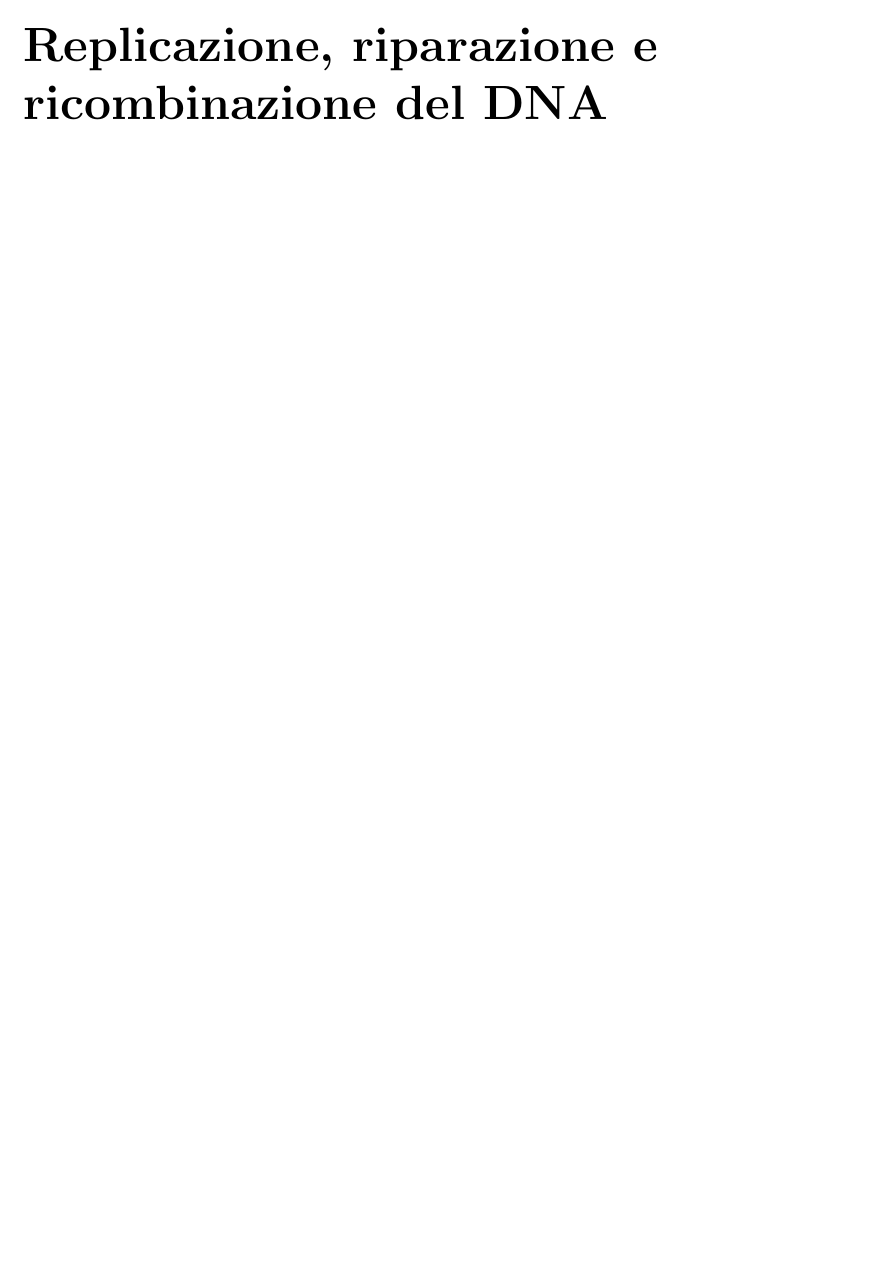
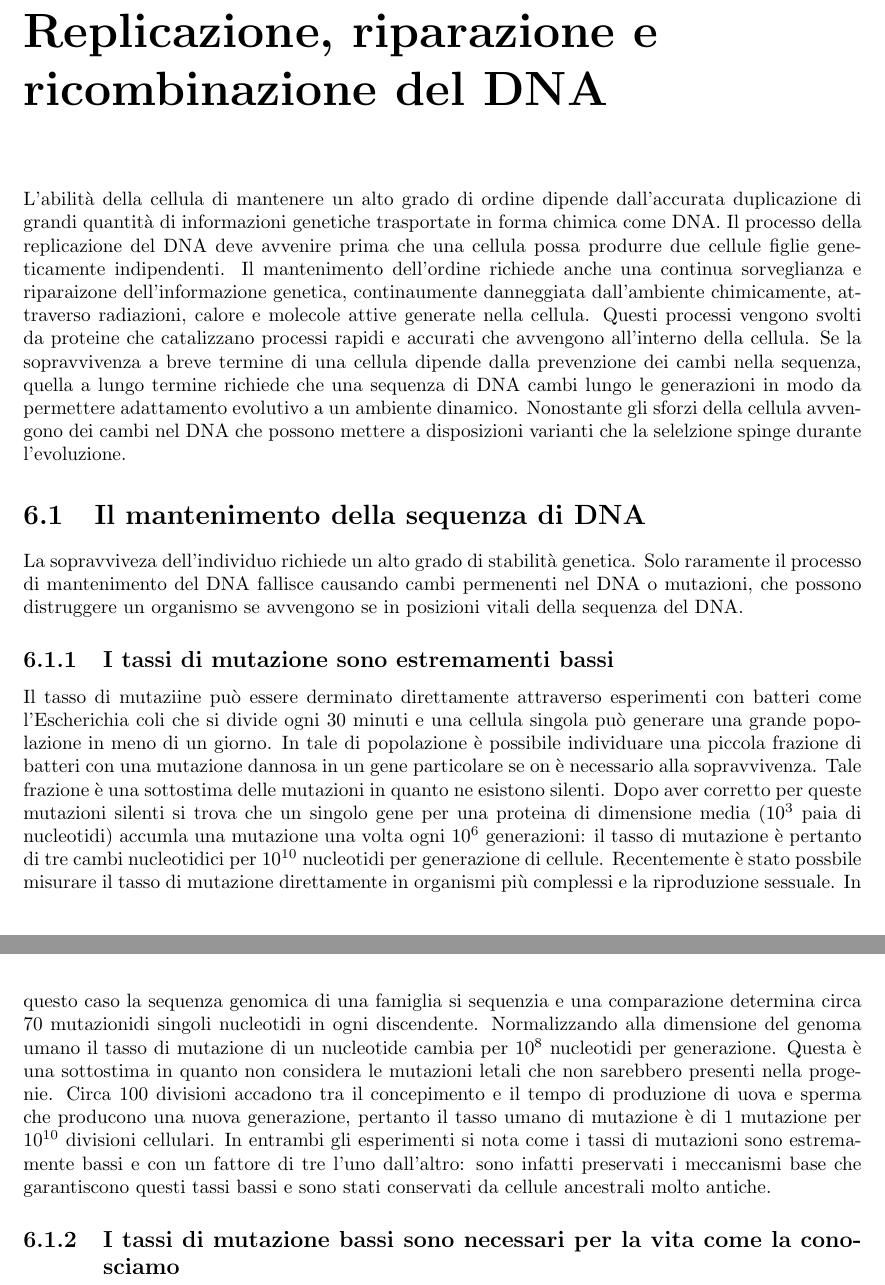
Before and after one commit to giacThePhantom/BioMolCellula, a LaTeX book (Principal.tex, which reads Chapters/06_DNAReplicazioneRiparazioneRicombinazione.tex): part of page 60 of 60 before the commit and two parts of pages 60 and 61 of 61 after it, the two joined at a grey line, cut so that both start at the same text, the shorter picture padded with empty space. Compiled offline with pdfLaTeX.

Commit message:
this is a test

```diff
--- a/Chapters/06_DNAReplicazioneRiparazioneRicombinazione.tex
+++ b/Chapters/06_DNAReplicazioneRiparazioneRicombinazione.tex
@@ -1 +1,22 @@
 \chapter{Replicazione, riparazione e ricombinazione del DNA}
+L'abilit\`a della cellula di mantenere un alto grado di ordine dipende dall'accurata duplicazione di grandi quantit\`a di informazioni genetiche trasportate in forma chimica come DNA.
+Il processo della replicazione del DNA deve avvenire prima che una cellula possa produrre due cellule figlie geneticamente indipendenti. Il mantenimento dell'ordine richiede anche una
+continua sorveglianza e riparaizone dell'informazione genetica, continaumente danneggiata dall'ambiente chimicamente, attraverso radiazioni, calore e molecole attive generate nella
+cellula. Questi processi vengono svolti da proteine che catalizzano processi rapidi e accurati che avvengono all'interno della cellula. Se la sopravvivenza a breve termine di una cellula
+dipende dalla prevenzione dei cambi nella sequenza, quella a lungo termine richiede che una sequenza di DNA cambi lungo le generazioni in modo da permettere adattamento evolutivo a un
+ambiente dinamico. Nonostante gli sforzi della cellula avvengono dei cambi nel DNA che possono mettere a disposizioni varianti che la selelzione spinge durante l'evoluzione.
+\section{Il mantenimento della sequenza di DNA}
+La sopravviveza dell'individuo richiede un alto grado di stabilit\`a genetica. Solo raramente il processo di mantenimento del DNA fallisce causando cambi permenenti nel DNA o mutazioni,
+che possono distruggere un organismo se avvengono se in posizioni vitali della sequenza del DNA.
+\subsection{I tassi di mutazione sono estremamenti bassi}
+Il tasso di mutaziine pu\`o essere derminato direttamente attraverso esperimenti con batteri come l'Escherichia coli che si divide ogni $30$ minuti e una cellula singola pu\`o generare
+una grande popolazione in meno di un giorno. In tale di popolazione \`e possibile individuare una piccola frazione di batteri con una mutazione dannosa in un gene particolare se on
+\`e necessario alla sopravvivenza. Tale frazione \`e una sottostima delle mutazioni in quanto ne esistono silenti. Dopo aver corretto per queste mutazioni silenti si trova che un singolo
+gene per una proteina di dimensione media ($10^3$ paia di nucleotidi) accumla una mutazione una volta ogni $10^6$ generazioni: il tasso di mutazione \`e pertanto di tre cambi
+nucleotidici per $10^{10}$ nucleotidi per generazione di cellule. Recentemente \`e stato possbile misurare il tasso di mutazione direttamente in organismi pi\`u complessi e la
+riproduzione sessuale. In questo caso la sequenza genomica di una famiglia si sequenzia e una comparazione determina circa $70$ mutazionidi singoli nucleotidi in ogni discendente.
+Normalizzando alla dimensione del genoma umano il tasso di mutazione di un nucleotide cambia per $10^8$ nucleotidi per generazione. Questa \`e una sottostima in quanto non considera le
+mutazioni letali che non sarebbero presenti nella progenie. Circa $100$ divisioni accadono tra il concepimento e il tempo di produzione di uova e sperma che producono una nuova
+generazione, pertanto il tasso umano di mutazione \`e di $1$ mutazione per $10^{10}$ divisioni cellulari. In entrambi gli esperimenti si nota come i tassi di mutazioni sono estremamente
+bassi e con un fattore di tre l'uno dall'altro: sono infatti preservati i meccanismi base che garantiscono questi tassi bassi e sono stati conservati da cellule ancestrali molto antiche.
+\subsection{I tassi di mutazione bassi sono necessari per la vita come la conosciamo}
```
